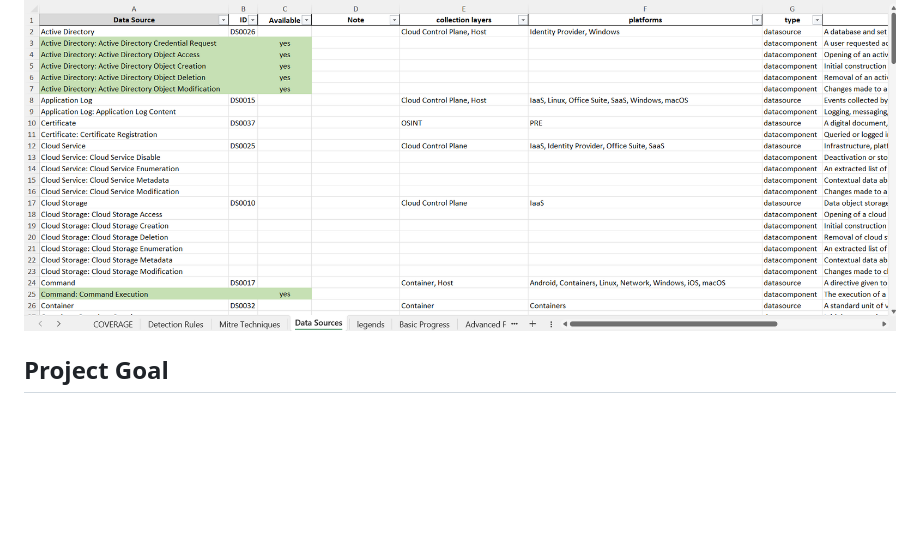
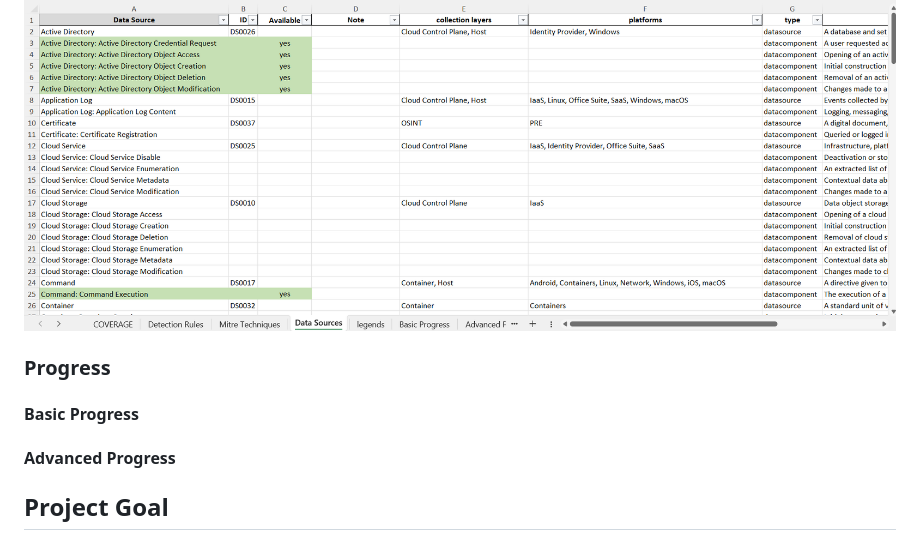
Before and after one commit to quitehacker/MITRE-ATTACK-Enterprise-Matrix-in-Excel-for-SOC, a Markdown page: README.md, the part around the change. Drawn GitHub-style; blank space fills up the shorter version.

```diff
--- a/README.md
+++ b/README.md
@@ -25,6 +25,11 @@ The core of the workbook, where users input and manage their specific detection
 Lists the data sources that can be leveraged to detect the techniques, allowing for a comprehensive check of whether the necessary data is being collected for effective detection and response.
 
 ![Detections](images/Sources.png)
+
+### Progress
+#### Basic Progress
+
+#### Advanced Progress
 
 ## Project Goal
 
```
